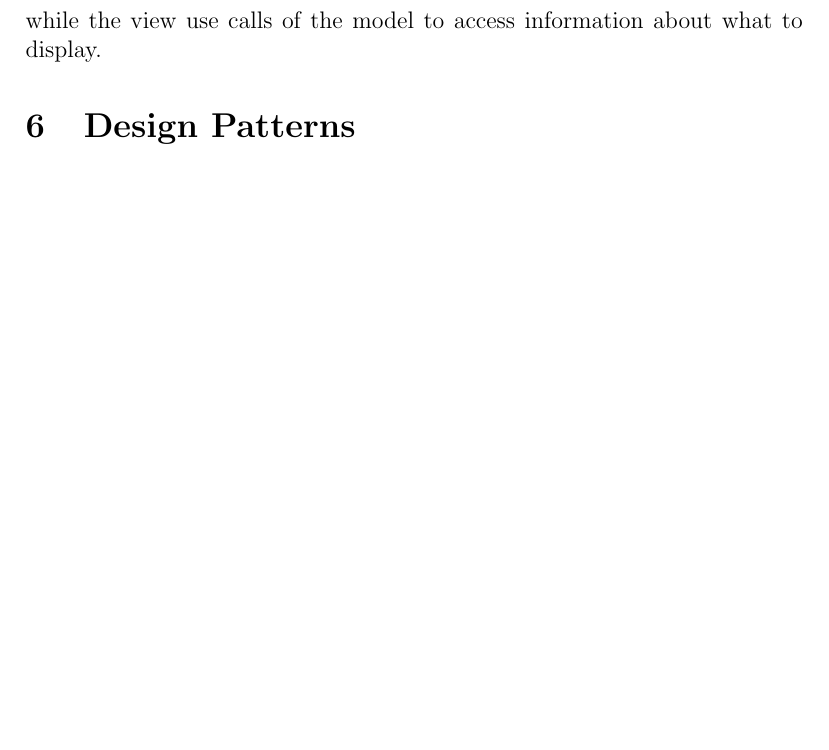
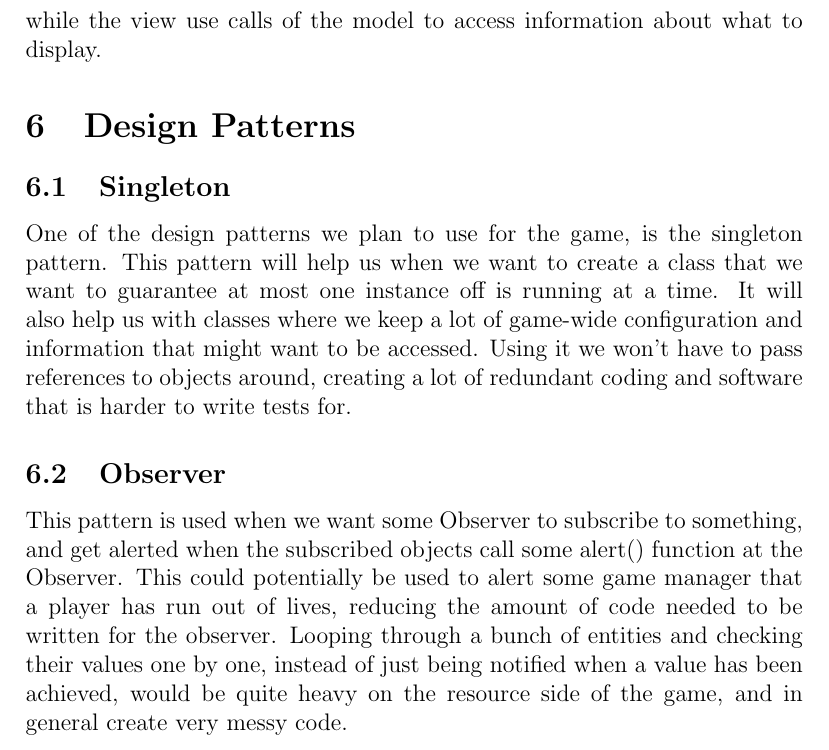
Before and after one commit to Aborysa/bombhunt, a LaTeX document (report/architecture.tex, which reads report/tex/design_patterns.tex): part of page 4 of 4 before the commit and part of page 4 of 5 after it, cut so that both start at the same text, the shorter picture padded with empty space. Compiled offline with pdfLaTeX.

Commit message:
design patterns

```diff
--- a/report/tex/design_patterns.tex
+++ b/report/tex/design_patterns.tex
@@ -1 +1,7 @@
 \section{Design Patterns}
+
+\subsection{Singleton}
+One of the design patterns we plan to use for the game, is the singleton pattern. This pattern will help us when we want to create a class that we want to guarantee at most one instance off is running at a time. It will also help us with classes where we keep a lot of game-wide configuration and information that might want to be accessed. Using it we won't have to pass references to objects around, creating a lot of redundant coding and software that is harder to write tests for.
+
+\subsection{Observer}
+This pattern is used when we want some Observer to subscribe to something, and get alerted when the subscribed objects call some alert() function at the Observer. This could potentially be used to alert some game manager that a player has run out of lives, reducing the amount of code needed to be written for the observer. Looping through a bunch of entities and checking their values one by one, instead of just being notified when a value has been achieved, would be quite heavy on the resource side of the game, and in general create very messy code.
```
